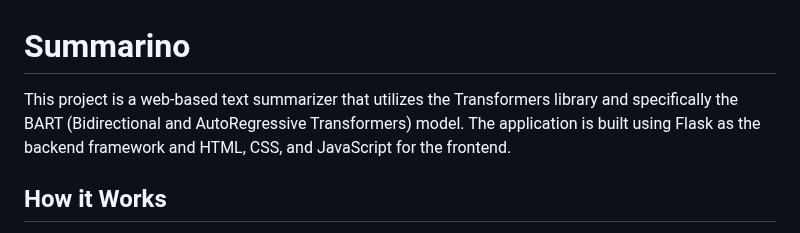
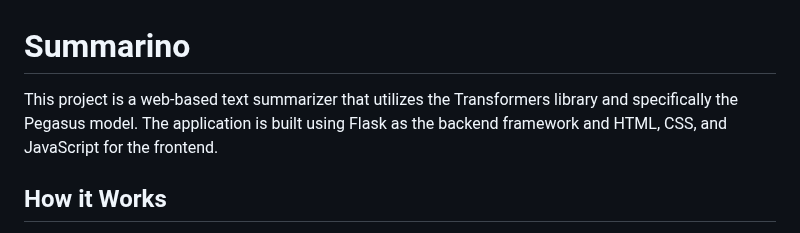
Before and after one commit to Ananta-Vaishnavi/Summarino, a Markdown page: README.md, the part around the change. GitHub-like rendering.

```diff
--- a/README.md
+++ b/README.md
@@ -1,6 +1,6 @@
 # Summarino
 
-This project is a web-based text summarizer that utilizes the Transformers library and specifically the BART (Bidirectional and AutoRegressive Transformers) model. The application is built using Flask as the backend framework and HTML, CSS, and JavaScript for the frontend.
+This project is a web-based text summarizer that utilizes the Transformers library and specifically the Pegasus model. The application is built using Flask as the backend framework and HTML, CSS, and JavaScript for the frontend.
 
 ## How it Works
 The article summarizer utilizes advanced natural language processing techniques to condense lengthy articles into concise summaries. The summarization process involves several steps:
```
